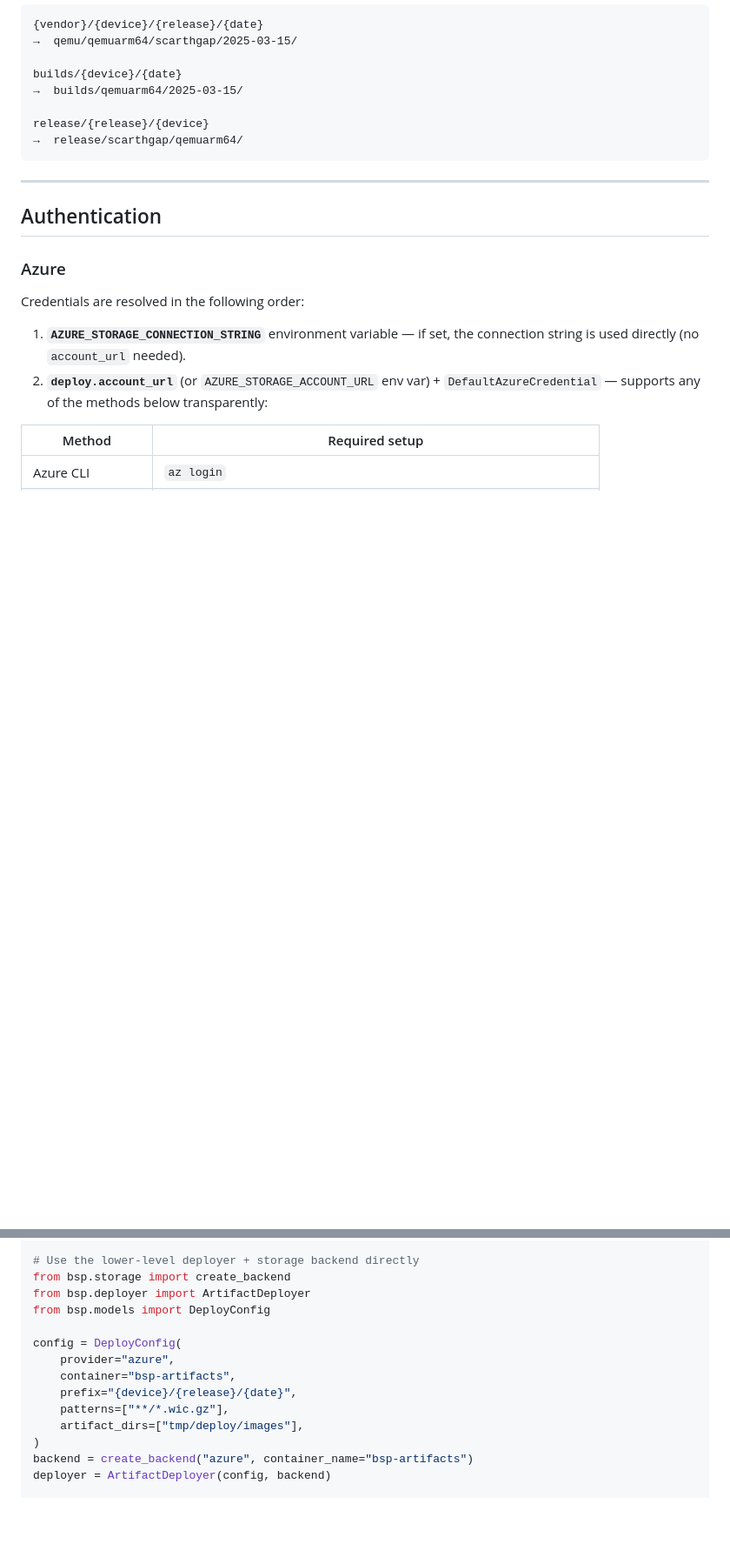
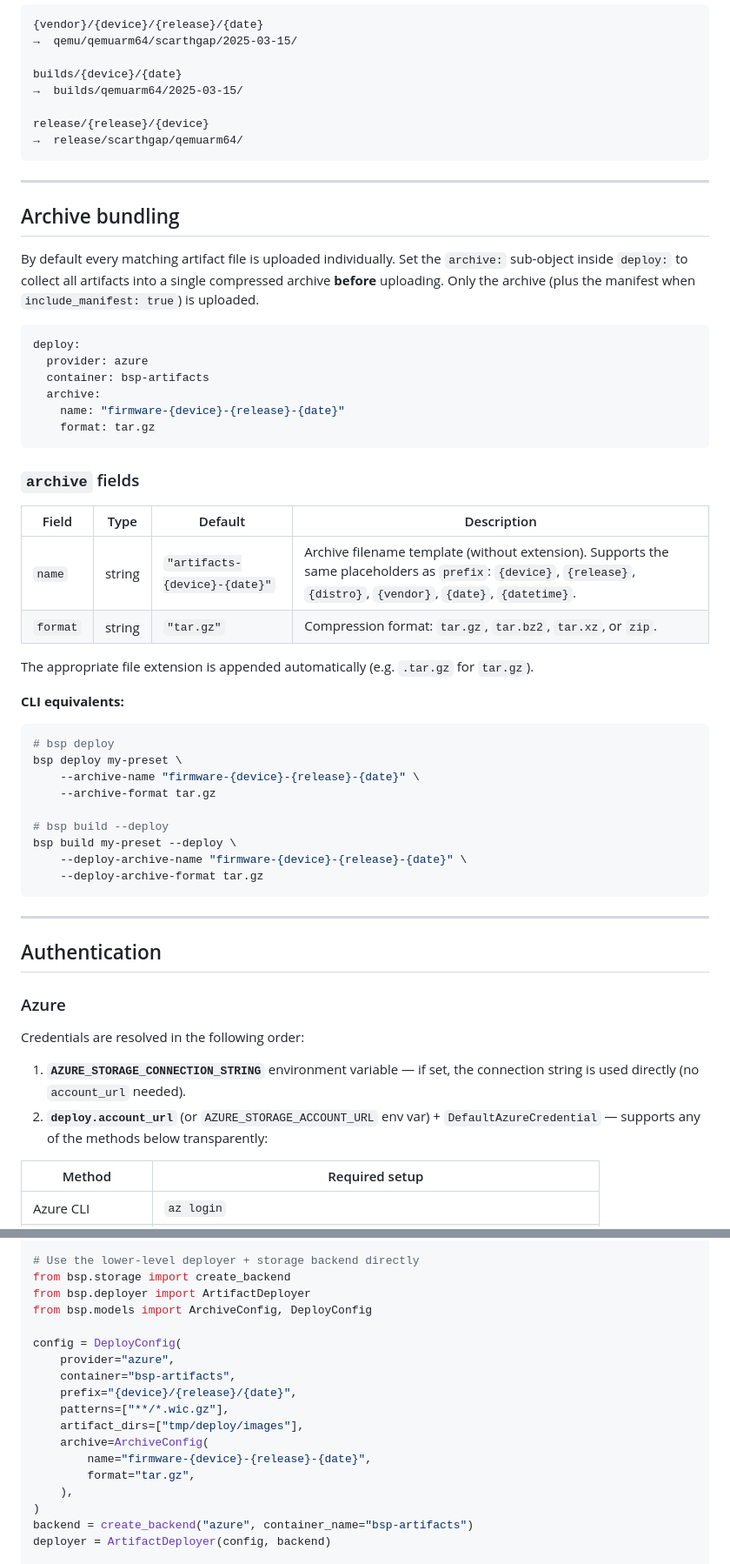
Before and after one commit to miketsukerman/bsp-registry-tools, a Markdown page: docs/artifact-deployment.md, 2 parts joined by grey strips. Shown at 87% size. Drawn GitHub-style; blank space fills up the shorter version.

````diff
--- a/docs/artifact-deployment.md
+++ b/docs/artifact-deployment.md
@@ -230,6 +236,48 @@ builds/{device}/{date}
 
 release/{release}/{device}
 →  release/scarthgap/qemuarm64/
+```
+
+---
+
+## Archive bundling
+
+By default every matching artifact file is uploaded individually.  Set the
+`archive:` sub-object inside `deploy:` to collect all artifacts into a single
+compressed archive **before** uploading.  Only the archive (plus the manifest
+when `include_manifest: true`) is uploaded.
+
+```yaml
+deploy:
+  provider: azure
+  container: bsp-artifacts
+  archive:
+    name: "firmware-{device}-{release}-{date}"
+    format: tar.gz
+```
+
+### `archive` fields
+
+| Field    | Type   | Default                       | Description |
+|----------|--------|-------------------------------|-------------|
+| `name`   | string | `"artifacts-{device}-{date}"` | Archive filename template (without extension).  Supports the same placeholders as `prefix`: `{device}`, `{release}`, `{distro}`, `{vendor}`, `{date}`, `{datetime}`. |
+| `format` | string | `"tar.gz"`                    | Compression format: `tar.gz`, `tar.bz2`, `tar.xz`, or `zip`. |
+
+The appropriate file extension is appended automatically (e.g. `.tar.gz` for
+`tar.gz`).
+
+**CLI equivalents:**
+
+```bash
+# bsp deploy
+bsp deploy my-preset \
+    --archive-name "firmware-{device}-{release}-{date}" \
+    --archive-format tar.gz
+
+# bsp build --deploy
+bsp build my-preset --deploy \
+    --deploy-archive-name "firmware-{device}-{release}-{date}" \
+    --deploy-archive-format tar.gz
 ```
 
 ---
@@ -478,7 +530,7 @@ result = manager.deploy_by_components(
 # Use the lower-level deployer + storage backend directly
 from bsp.storage import create_backend
 from bsp.deployer import ArtifactDeployer
-from bsp.models import DeployConfig
+from bsp.models import ArchiveConfig, DeployConfig
 
 config = DeployConfig(
     provider="azure",
@@ -486,6 +538,10 @@ config = DeployConfig(
     prefix="{device}/{release}/{date}",
     patterns=["**/*.wic.gz"],
     artifact_dirs=["tmp/deploy/images"],
+    archive=ArchiveConfig(
+        name="firmware-{device}-{release}-{date}",
+        format="tar.gz",
+    ),
 )
 backend = create_backend("azure", container_name="bsp-artifacts")
 deployer = ArtifactDeployer(config, backend)
````
Also changed, not shown: other parts of docs/artifact-deployment.md (+10 -0 lines), README.md (+4 -0 lines), docs/registry-v2.md (+28 -0 lines).
